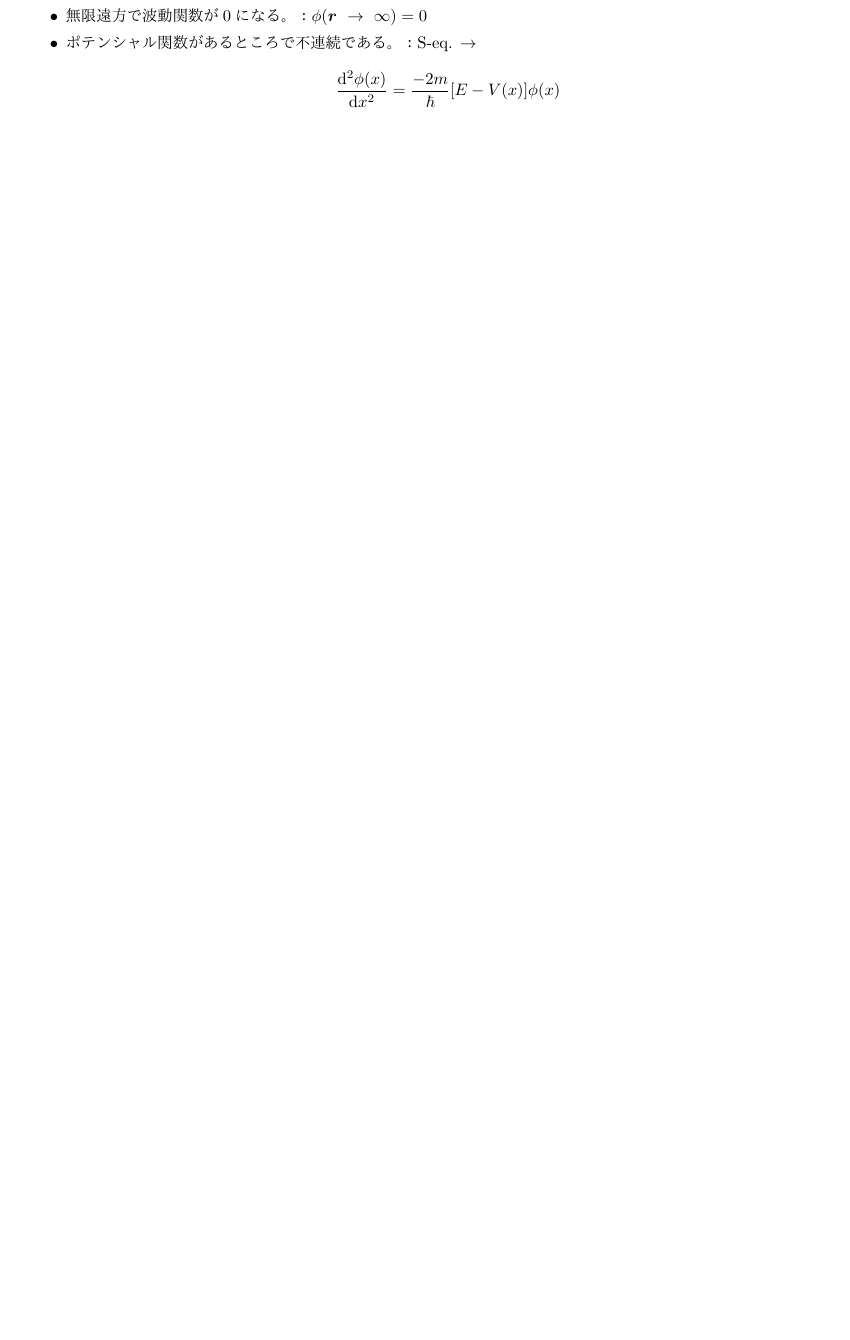
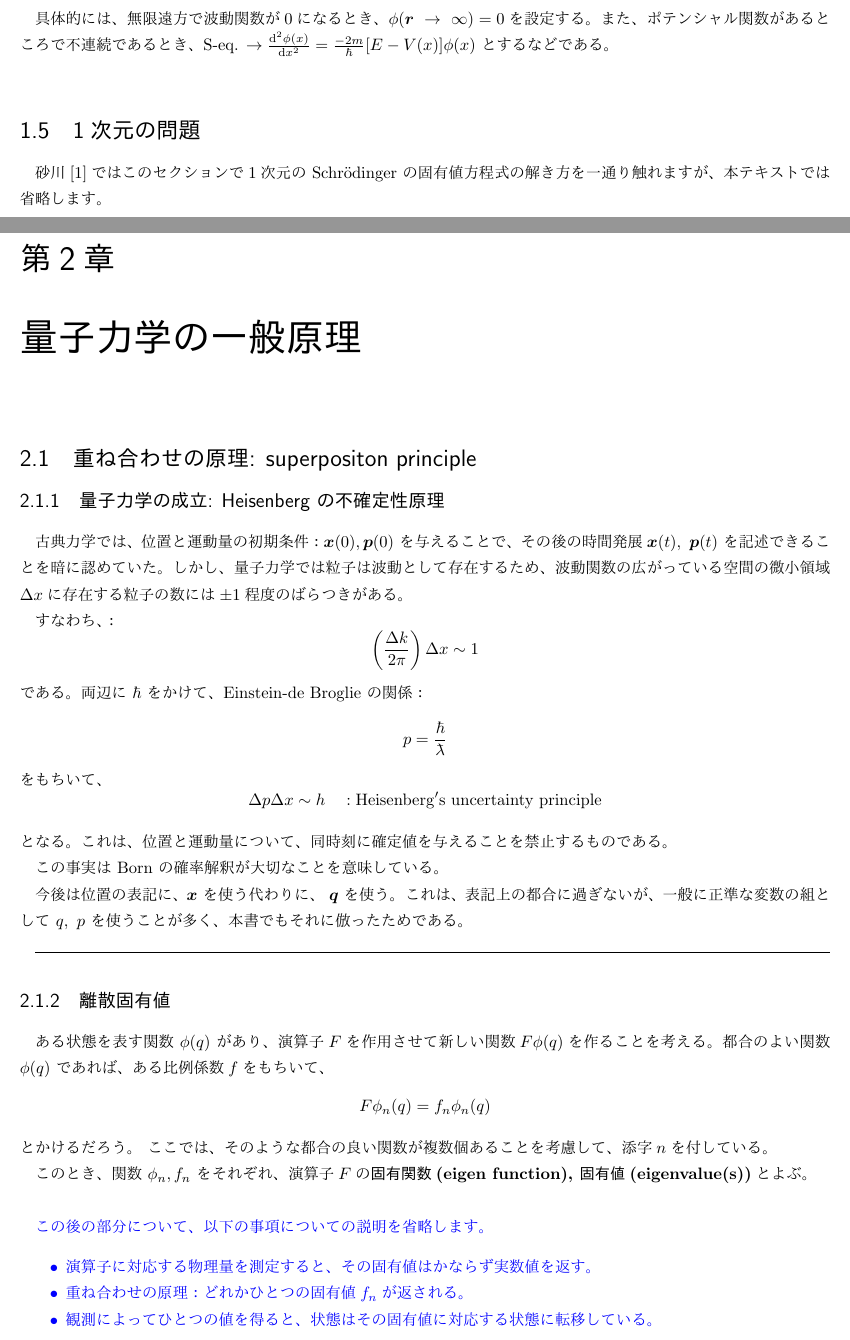
Before and after one commit to 2sjump/QM_book, a LaTeX book (QM_main.tex, which reads QMtextChap00.tex, QMtextChap01.tex): part of page 7 of 8 before the commit and two parts of pages 7 and 8 of 11 after it, the two joined at a grey line, cut so that both start at the same text, the shorter picture padded with empty space. The pictures show the PDF file QM_main.pdf that the author committed with the source.

Commit message:
made some sub-files, chapter2-1 -> 2-3

```diff
--- a/QM_main.tex
+++ b/QM_main.tex
@@ -40 +38,6 @@
+\chapter{量子力学の一般原理}
+\section{重ね合わせの原理: superpositon principle}
+\subsection{量子力学の成立: Heisenberg の不確定性原理}
+古典力学では、位置と運動量の初期条件：$\bm{x}(0), \bm{p}(0)$ を与えることで、その後の時間発展$\bm{x}(t),\ \bm{p}(t)$ を記述できることを暗に認めていた。しかし、量子力学では粒子は波動として存在するため、波動関数の広がっている空間の微小領域$\Delta x$に存在する粒子の数には$\pm 1$程度のばらつきがある。
 
+すなわち、：
@@ -55 +46,2 @@
 \]
+である。両辺に $\hbar$ をかけて、Einstein-de Broglie の関係：
@@ -122,6 +48,23 @@ $n=1$ としたときの半径：
 \[
 	p = \frac{\hbar}{\lambdabar}
 \]
-より、電子波の波長$\lambdabar$を測定すれば運動量がわかる。
+をもちいて、
+\[
+	\Delta p \Delta x \sim h \ \ \ : \mathrm{Heisenberg's\ uncertainty\  principle}
+\]
+となる。これは、位置と運動量について、同時刻に確定値を与えることを禁止するものである。
+
+この事実は Born の確率解釈が大切なことを意味している。
+
+今後は位置の表記に、$\bm{x}$ を使う代わりに、 $\bm{q}$ を使う。これは、表記上の都合に過ぎないが、一般に正準な変数の組として $q,\ p$ を使うことが多く、本書でもそれに倣ったためである。
+
+\hrulefill
+
+\subsection{離散固有値}
+ある状態を表す関数 $\phi(q)$ があり、演算子$F$を作用させて新しい関数$F\phi(q)$を作ることを考える。都合のよい関数 $\phi(q)$ であれば、ある比例係数$f$をもちいて、
+\[ F\phi_n(q) = f_n \phi_n(q)\]
+とかけるだろう。 ここでは、そのような都合の良い関数が複数個あることを考慮して、添字$n$を付している。
+
+このとき、関数 $\phi_n, f_n$ をそれぞれ、演算子$F$の\textbf{固有関数(eigen function), 固有値(eigenvalue(s))}とよぶ。
 \\
 
@@ -135,0 +72,5 @@ $n=1$ としたときの半径：
+この後の部分について、以下の事項についての説明を省略します。
+\begin{itemize}
+	\item 演算子に対応する物理量を測定すると、その固有値はかならず実数値を返す。
+	\item 重ね合わせの原理：どれかひとつの固有値$f_n$が返される。
+	\item 観測によってひとつの値を得ると、状態はその固有値に対応する状態に転移している。
@@ -136,3 +96,5 @@ $n=1$ としたときの半径：
+固有値方程式：\[ F\phi_n(q) = f_n \phi_n(q)\]
+左から$\phi_m^*(q)$をかけて積分する。
 \[
-	i\hbar \partialder{\psi}{t} = \frac{-\hbar^2}{2m} \nabla^2 \psi
+	\left[ RHS \right] \rightarrow \int \mathrm{d}q\  f_n \phi_m^* \phi_n = f_n \delta_{m,n}
 \]
@@ -161 +105,0 @@ $n=1$ としたときの半径：
-である。
@@ -194,0 +114 @@ S-eq.は、任意の$\bm{r}, t$に対して成り立つことを課すことに
+		 & f_2 & \\
@@ -195,3 +117,4 @@ S-eq.は、任意の$\bm{r}, t$に対して成り立つことを課すことに
 \]
 となる。
 
+\subsection{2状態系の固有値問題}
@@ -199,2 +127,8 @@ S-eq.は、任意の$\bm{r}, t$に対して成り立つことを課すことに
+前のセクションの固有値方程式：\[ F\phi_n(q) = f_n \phi_n(q)\]の固有関数を抽象的に位置$q$についてならべ、
 \[
-	\psi(\bm{r}, t) = \phi(\bm{r}) \exp (-iEt/\hbar)
+	\bm{\phi}_n =
+	\begin{pmatrix}
+		\phi_n(q_1) \\
+		\phi_n(q_2) \\
+		\vdots \\
+		\phi_n(q_\infty) \\
@@ -203 +138,7 @@ S-eq.は、任意の$\bm{r}, t$に対して成り立つことを課すことに
 
+上のようなベクトルを考えると、
+\[
+	\bm{\phi}_m^* \bm{\phi}_n =
+	\sum_i \phi_m^* (q_i) \phi_n (q_i) \rightarrow \int \mathrm{d}q\ \phi_m^*(q) \phi_n(q) = \delta_{m.n}
+\]
+も理解されるだろう。
@@ -217,3 +152,5 @@ Hamilitonian の固有値$E_i$ 固有関数$\psi_i$ を求めることを\textbf
+\[	\braket{m|n} = \delta_{m,n} \]
+となる。
 \begin{thebibliography}{20}
  \bibitem{Sunagawa} 砂川重信、量子力学、岩波書店、1991.
  \bibitem{Shimizu} 清水明、新版 量子論の基礎 その本質のやさしい理解のために、サイエンス社、2003.
--- /dev/null
+++ b/QMtextChap00.tex
@@ -0,0 +1,2 @@
+\chapter{まえがき}
+\begin{itemize}
@@ -0,0 +6 @@
+\end{itemize}
--- /dev/null
+++ b/QMtextChap01.tex
@@ -0,0 +1,4 @@
+\chapter{量子力学ことはじめ}
+\begin{abstract}
+	この章では、量子力学が適用されるスケールについて、具体的な定数を用いて説明していきます。
+\end{abstract}
@@ -0,0 +13 @@
+	E = \hbar \omega,\ \ p = \hbar k
@@ -0,0 +22 @@
+	\hbar = \frac{h}{2\pi}
@@ -0,0 +36 @@
+	\Delta \lambdabar := \lambda - \lambda' = \lambdabar_c(1-\cos \theta)
@@ -0,0 +44 @@
+\vspace{0.2in} \\*
@@ -0,0 +53,31 @@
+	\hbar \omega_0 = E_{n'} - E_n
+\]
+電子の運動方程式(EoM: Equation of Mortion)：
+\[
+	m \frac{v^2}{r} = \frac{e^2}{4\pi \epsilon_0^2} \frac{1}{r^2}
+\]
+これらの式より、
+\[
+	r_n = \left( \frac{\lambdabar_c}{\alpha} \right) n^2
+\]
+ここで、\textbf{微細構造定数, fine-structure constant} ：
+\[
+	\alpha = \frac{e^2}{4\pi\epsilon_0 \hbar c} \sim \frac{1}{137}
+\]
+を定義した。微細構造定数は、電磁場にはたらく力、すなわち電磁相互作用の強さをあらわす定数である。\\
+$n=1$ としたときの半径：
+\[
+	a_0 = \frac{\lambdabar}{\alpha} \sim 5 \times 10^{-11}\ \mathrm{m}
+\]
+は \textbf{Bohr 半径} と呼ばれる。
+
+定常状態のエネルギー：
+\begin{eqnarray*}
+	E_n &=& \frac{1}{2}mv_n^2 - \frac{1}{4\pi\epsilon_0} \frac{e^2}{r_n} \\
+	&=& \left( -\frac{mc^2}{2} \right) \frac{\alpha^2}{n^2}
+\end{eqnarray*}
+とくに$E_n \propto n^{-2}$ である。$n=1$をとくに、\textbf{Rydberg Energy} とよび、様々な表現がある。
+\[
+	E_{Ryd} := |E_{n=1}| = \left( -\frac{mc^2}{2} \right) \alpha^2
+	= \frac{e^2}{8\pi\epsilon_0 a_0}
+	= \left( \frac{\hbar^2}{2m} \right) \frac{1}{a_0^2}
@@ -0,0 +92 @@
+	p = \frac{\hbar}{\lambdabar}
@@ -0,0 +99,49 @@
+\begin{eqnarray*}
+	\psi(\bm{r},t) &=& a \exp [\ i\ (\innerprod{k}{r} - \omega t)\ ] \\ \\
+	&\downarrow & \mathrm{substitute.}\ \  E=\hbar \omega, \bm{p}=\hbar\bm{k} \\ \\
+	\psi(\bm{r},t) &=& a \exp [\ i\ \left( \innerprod{p'}{r}/\hbar - (\bm{p'}^2/2m) t/\hbar \right) \ ]
+\end{eqnarray*}
+これは以下の波動方程式の解である。
+\[
+	i\hbar \partialder{\psi}{t} = \frac{-\hbar^2}{2m} \nabla^2 \psi
+\]
+ここで、古典論に対して以下の置き換えをする(\textbf{量子化の手続き})。
+\[
+	E \rightarrow i\hbar \partialder{}{t}, \ \ p_w \rightarrow \frac{\hbar}{i} \partialder{}{w}\ \ (w = x, y, z)
+\]
+先の波動方程式は、\textbf{Schr\"odinger 方程式}（以降、\textbf{S-eq.}と略記）：
+\[
+	i\hbar \partialder{\psi}{t} = H\psi
+\]
+となる。ここで古典論からの類推により、\textbf{Hamiltonian}とよばれる演算子は、
+\[
+	H = \frac{-\hbar^2}{2m} \nabla^2 +V(\bm{r})
+\]
+と与えられる。
+
+\section{Born の確率解釈}
+波動関数$\psi(\bm{r},t)$は電子の存在確率を与える確率波と解釈する。
+すなわち、
+\[
+	[
+	\mathrm{Probability\ of\ an\ }e^-\ \mathrm{exist\ in\ }\mathrm{d}^3 r\ \mathrm{near\ } \bm{r}]
+	= |\psi(\bm{r},t)|^2 \mathrm{d}^3 r
+\]
+である。
+
+S-eq.：
+\[
+	i\hbar \partialder{\psi}{t} = \frac{-\hbar^2}{2m} \nabla^2 \psi
+\]
+と、その複素共役(complex conjugate(c.c.))：
+\[
+	-i\hbar \partialder{\psi^\ast}{t} = \frac{-\hbar^2}{2m} \nabla^2 \psi^\ast
+\]
+から、
+\[
+	\partialder{}{t} \left( \psi^\ast \psi \right)
+	= \frac{-\hbar}{2mi} \nabla \cdot \left[ \psi^\ast \cdot \nabla\psi - \nabla\psi^\ast \cdot \psi \right]
+\]
+となり、ここで\textbf{確率密度}：
+\[
+	\rho :=  \psi^\ast \psi = | \psi |^2
@@ -0,0 +152 @@
+\[\partialder{\rho}{t} + \innerprod{\nabla}{j} = 0\]
@@ -0,0 +157,13 @@
+このとき、波動関数は、
+\[ \psi(\bm{r}, t) = \phi(\bm{r}) f(t) \]
+とかける。
+
+S-eq.は、任意の$\bm{r}, t$に対して成り立つことを課すことにより、ある定数$E$をもちいて、
+\[
+	i\hbar \derivative{f(t)}{t} = Ef(t),\ \ \ H\phi(\bm{r}) = E\phi(\bm{r})
+\]
+となる。
+
+これより、
+\[
+	\psi(\bm{r}, t) = \phi(\bm{r}) \exp (-iEt/\hbar)
@@ -0,0 +177,9 @@
+具体的には、無限遠方で波動関数が0になるとき、$\phi(\bm{r}\ \rightarrow\ \infty) = 0 $を設定する。また、ポテンシャル関数があるところで不連続であるとき、
+	S-eq. $\rightarrow
+	\dderivative{\phi(x)}{x} = \frac{-2m}{\hbar} [E-V(x)] \phi(x)
+	$
+とするなどである。
+\\
+
+\section{1次元の問題}
+砂川[1]ではこのセクションで1次元の Schr\"odinger の固有値方程式の解き方を一通り触れますが、本テキストでは省略します。
```
Also changed, not shown: QM_main.pdf, QM_main.tex (210 more changed lines), QMtextChap00.tex (3 more changed lines), QMtextChap01.tex (73 more changed lines), 6 other files.
